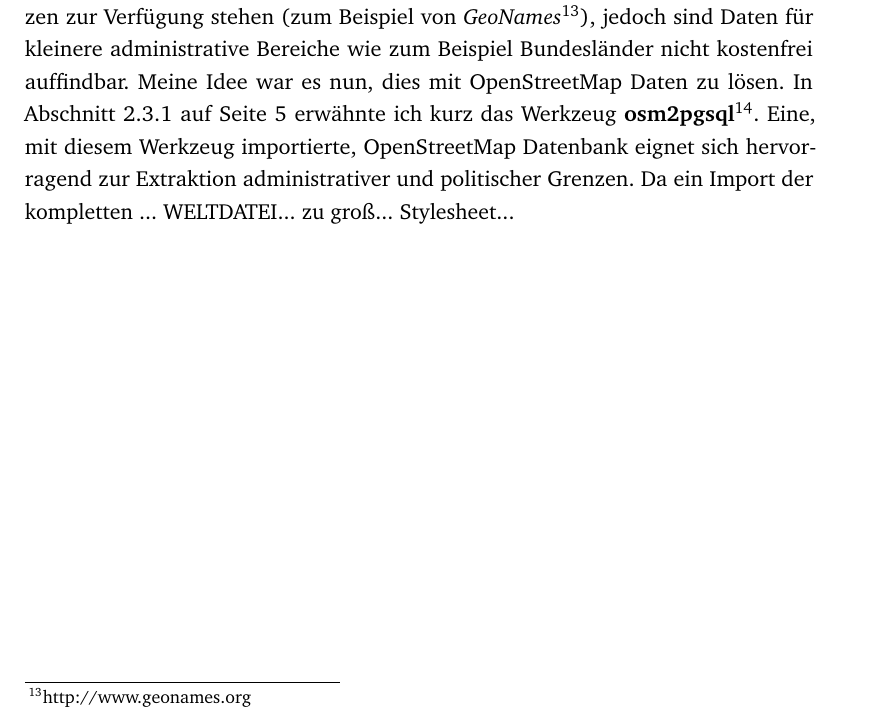
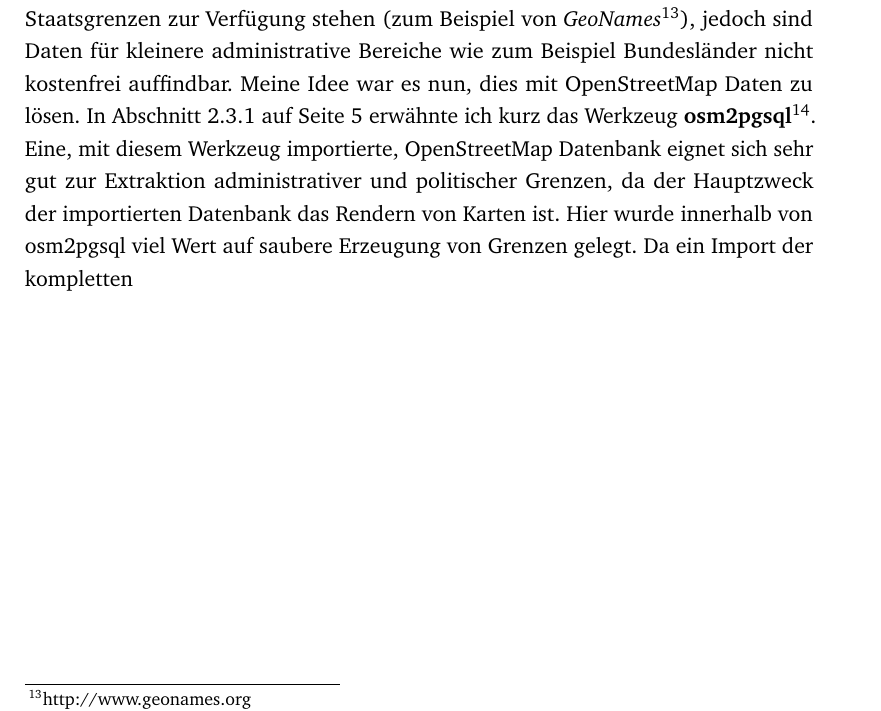
Before and after one commit to devfoo-one/Praxisbericht, a LaTeX thesis (main.tex, which reads content/chapter2_taetigkeitsbereiche.tex): part of page 18 of 40, cut so that both start at the same text. Compiled offline with pdfLaTeX.

Commit message:
Kleine Änderungen in Kap.2

```diff
--- a/content/chapter2_taetigkeitsbereiche.tex
+++ b/content/chapter2_taetigkeitsbereiche.tex
@@ -322,4 +322,4 @@ Beispielsweise wurde die Aufgabe gestellt, alle Angaben zur Bevölkerungsgröße
 Dies wurde gelöst, in dem mir eine heruntergeladene Kopie der Daten aus Wikidata zur Verfügung gestellt wurde, und ich diese mit einem Python-Script nach den gesuchten Daten durchsuchte und diese in eine CSV-Datei exportierte.
 
 Eine weitere Aufgabe war es, eine Datenquelle für alle politischen Grenzen der Welt zu suchen und gegebenenfalls eine Datei, welche diese beinhaltet, zu erstellen.
-Nach einer Recherche stellte ich fest, dass solche Daten zwar kostenfrei für Staatsgrenzen zur Verfügung stehen (zum Beispiel von \textit{GeoNames}\footnote{http://www.geonames.org}), jedoch sind Daten für kleinere administrative Bereiche wie zum Beispiel Bundesländer nicht kostenfrei auffindbar. Meine Idee war es nun, dies mit OpenStreetMap Daten zu lösen. In Abschnitt~\ref{osm2pgsql} auf Seite~\pageref{osm2pgsql} erwähnte ich kurz das Werkzeug \textbf{osm2pgsql}\footnote{https://github.com/openstreetmap/osm2pgsql}. Eine, mit diesem Werkzeug importierte, OpenStreetMap Datenbank eignet sich hervorragend zur Extraktion administrativer und politischer Grenzen. Da ein Import der kompletten ... WELTDATEI... zu groß... Stylesheet...
+Nach einer Recherche stellte ich fest, dass solche Daten zwar kostenfrei für Staatsgrenzen zur Verfügung stehen (zum Beispiel von \textit{GeoNames}\footnote{http://www.geonames.org}), jedoch sind Daten für kleinere administrative Bereiche wie zum Beispiel Bundesländer nicht kostenfrei auffindbar. Meine Idee war es nun, dies mit OpenStreetMap Daten zu lösen. In Abschnitt~\ref{osm2pgsql} auf Seite~\pageref{osm2pgsql} erwähnte ich kurz das Werkzeug \textbf{osm2pgsql}\footnote{https://github.com/openstreetmap/osm2pgsql}. Eine, mit diesem Werkzeug importierte, OpenStreetMap Datenbank eignet sich sehr gut zur Extraktion administrativer und politischer Grenzen, da der Hauptzweck der importierten Datenbank das Rendern von Karten ist. Hier wurde innerhalb von osm2pgsql viel Wert auf saubere Erzeugung von Grenzen gelegt. Da ein Import der kompletten \textit{planet.osm) Datei jedoch zu viel Platz in Anspruch nahm, wurde die Grenzextraktion nur exemplarisch anhand der, bereits beim DFKI vorliegenden, deutschen Datenbasis durchgeführt.
```
Also changed, not shown: main.pdf, 1 other file.
